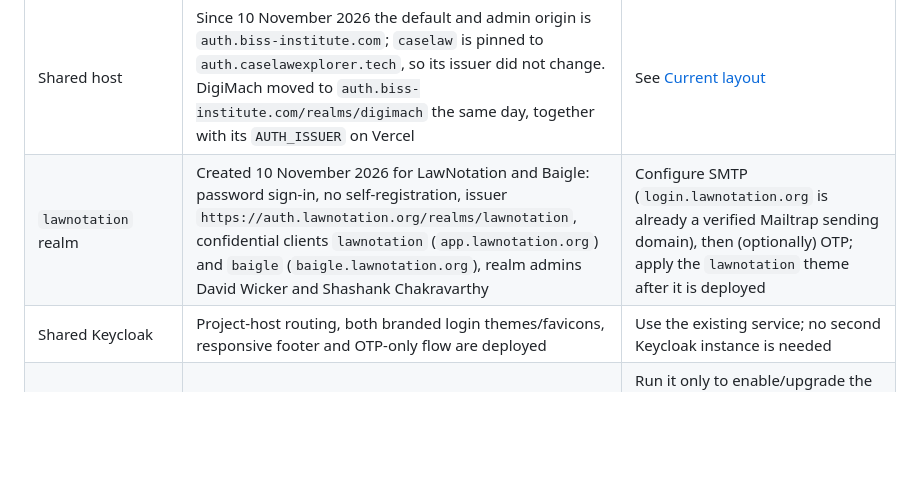
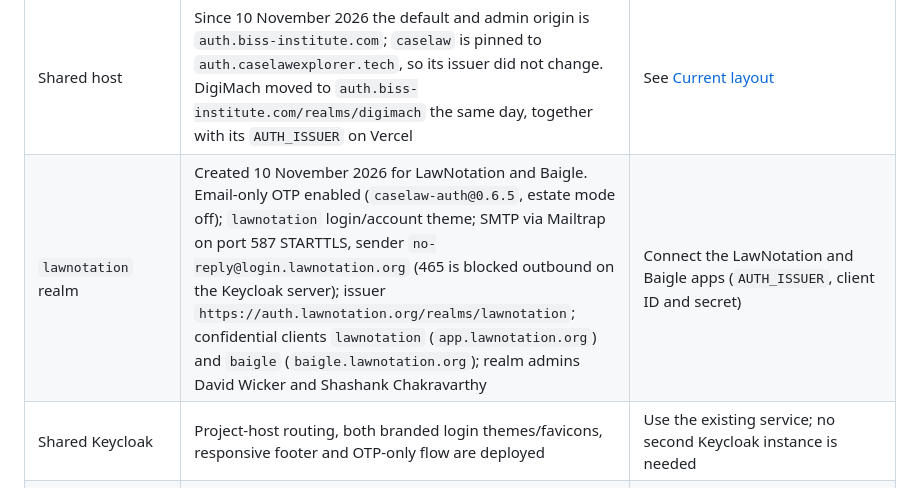
Before and after one commit to MaastrichtU-BISS/caselaw-auth, a Markdown page: docs/AUTH_ROLLOUT_STATUS.md, the part around the change. Drawn GitHub-style; blank space fills up the shorter version.

Commit message:
Docs: lawnotation realm uses email OTP, its theme and Mailtrap SMTP

```diff
--- a/docs/AUTH_ROLLOUT_STATUS.md
+++ b/docs/AUTH_ROLLOUT_STATUS.md
@@ -8,7 +8,7 @@ tracked separately from source merges, package publication and configuration.
 | Component | Verified state | What to do |
 |---|---|---|
 | Shared host | Since 10 November 2026 the default and admin origin is `auth.biss-institute.com`; `caselaw` is pinned to `auth.caselawexplorer.tech`, so its issuer did not change. DigiMach moved to `auth.biss-institute.com/realms/digimach` the same day, together with its `AUTH_ISSUER` on Vercel | See [Current layout](PROJECT_AUTH_DOMAINS.md#current-layout) |
-| `lawnotation` realm | Created 10 November 2026 for LawNotation and Baigle: password sign-in, no self-registration, issuer `https://auth.lawnotation.org/realms/lawnotation`, confidential clients `lawnotation` (`app.lawnotation.org`) and `baigle` (`baigle.lawnotation.org`), realm admins David Wicker and Shashank Chakravarthy | Configure SMTP (`login.lawnotation.org` is already a verified Mailtrap sending domain), then (optionally) OTP; apply the `lawnotation` theme after it is deployed |
+| `lawnotation` realm | Created 10 November 2026 for LawNotation and Baigle. Email-only OTP enabled (`caselaw-auth@0.6.5`, estate mode off); `lawnotation` login/account theme; SMTP via Mailtrap on port 587 STARTTLS, sender `no-reply@login.lawnotation.org` (465 is blocked outbound on the Keycloak server); issuer `https://auth.lawnotation.org/realms/lawnotation`; confidential clients `lawnotation` (`app.lawnotation.org`) and `baigle` (`baigle.lawnotation.org`); realm admins David Wicker and Shashank Chakravarthy | Connect the LawNotation and Baigle apps (`AUTH_ISSUER`, client ID and secret) |
 | Shared Keycloak | Project-host routing, both branded login themes/favicons, responsive footer and OTP-only flow are deployed | Use the existing service; no second Keycloak instance is needed |
 | Realm installer | `caselaw-auth@0.6.5` is published | Run it only to enable/upgrade the selected realm's OTP flow; never as a prerequisite for every app deployment |
 | `caselaw` realm | Email-only OTP enabled on the shared issuer | Connect each product's own OIDC client; do not reinstall the realm flow |
```
